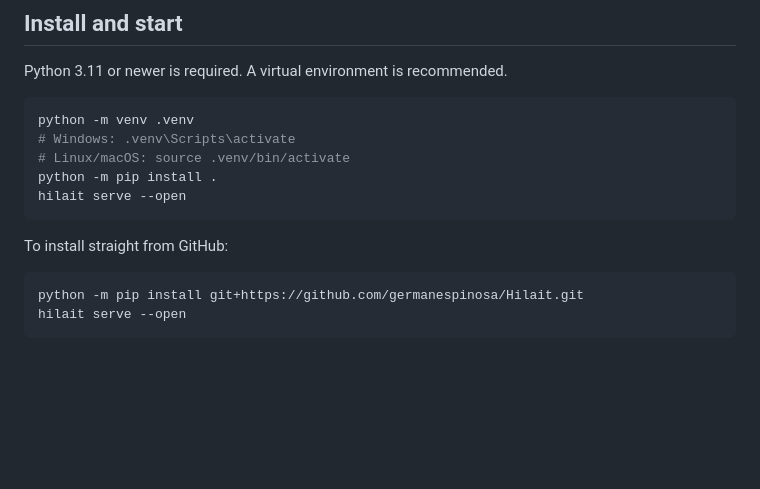
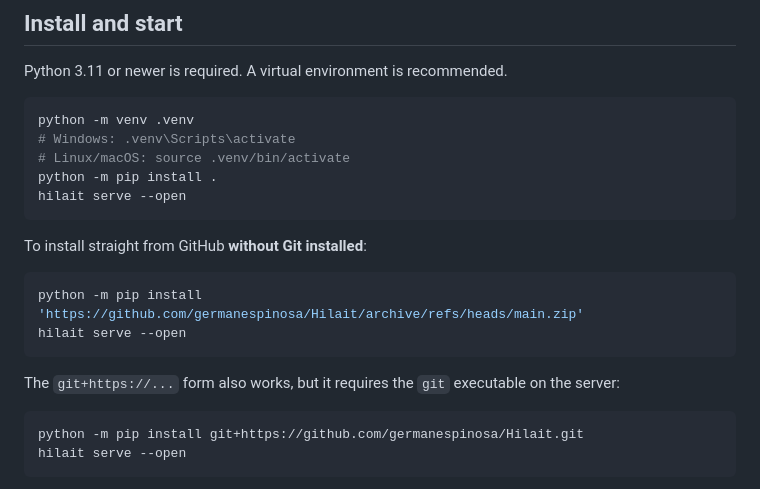
Before and after one commit to germanespinosa/Hilait, a Markdown page: README.md, the part around the change. Drawn GitHub-style; blank space fills up the shorter version.

Commit message:
Document pip installation without Git

````diff
--- a/README.md
+++ b/README.md
@@ -18,7 +18,14 @@ python -m pip install .
 hilait serve --open
 ```
 
-To install straight from GitHub:
+To install straight from GitHub **without Git installed**:
+
+```bash
+python -m pip install 'https://github.com/germanespinosa/Hilait/archive/refs/heads/main.zip'
+hilait serve --open
+```
+
+The `git+https://...` form also works, but it requires the `git` executable on the server:
 
 ```bash
 python -m pip install git+https://github.com/germanespinosa/Hilait.git
````
